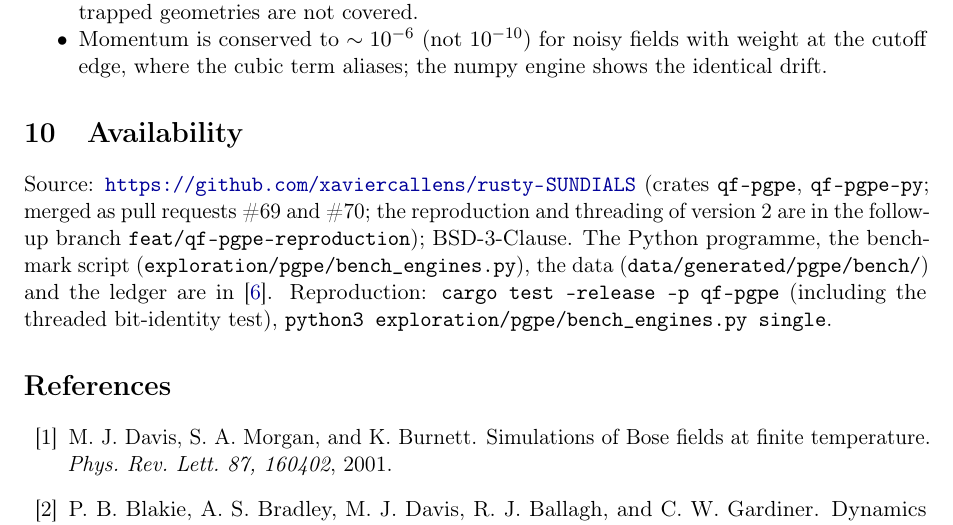
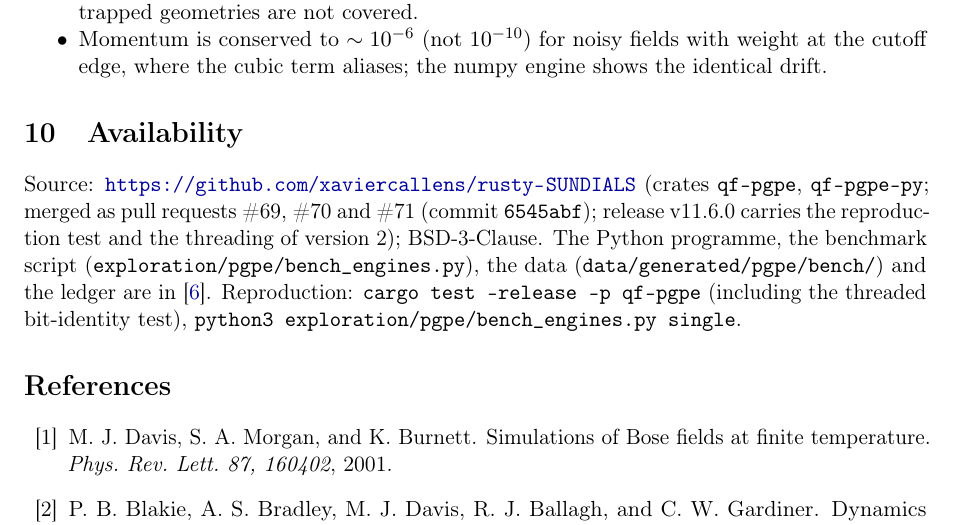
Before and after one commit to xaviercallens/SocrateAI-Scientific-QuantumFluids, a LaTeX paper (paper/qf_pgpe_software.tex): part of page 8 of 9, cut so that both start at the same text. Compiled offline with pdfLaTeX.

Commit message:
Software paper v2: availability points to the merged release v11.6.0

```diff
--- a/paper/qf_pgpe_software.tex
+++ b/paper/qf_pgpe_software.tex
@@ -215,7 +215,7 @@ The tools have been used in a pre-registered programme whose results are publish
 
 \section{Availability}
 
-Source: \url{https://github.com/xaviercallens/rusty-SUNDIALS} (crates \texttt{qf-pgpe}, \texttt{qf-pgpe-py}; merged as pull requests \#69 and \#70; the reproduction and threading of version 2 are in the follow-up branch \texttt{feat/qf-pgpe-reproduction}); BSD-3-Clause. The Python programme, the benchmark script (\texttt{exploration/pgpe/bench\_engines.py}), the data (\texttt{data/generated/pgpe/bench/}) and the ledger are in~\cite{Callens2026sw}. Reproduction: \texttt{cargo test --release -p qf-pgpe} (including the threaded bit-identity test), \texttt{python3 exploration/pgpe/bench\_engines.py single}.
+Source: \url{https://github.com/xaviercallens/rusty-SUNDIALS} (crates \texttt{qf-pgpe}, \texttt{qf-pgpe-py}; merged as pull requests \#69, \#70 and \#71 (commit \texttt{6545abf}); release v11.6.0 carries the reproduction test and the threading of version 2); BSD-3-Clause. The Python programme, the benchmark script (\texttt{exploration/pgpe/bench\_engines.py}), the data (\texttt{data/generated/pgpe/bench/}) and the ledger are in~\cite{Callens2026sw}. Reproduction: \texttt{cargo test --release -p qf-pgpe} (including the threaded bit-identity test), \texttt{python3 exploration/pgpe/bench\_engines.py single}.
 
 \bibliographystyle{unsrt}
 \bibliography{refs_software,refs_vortex_transport}
```
Also changed, not shown: paper/qf_pgpe_software.pdf.
